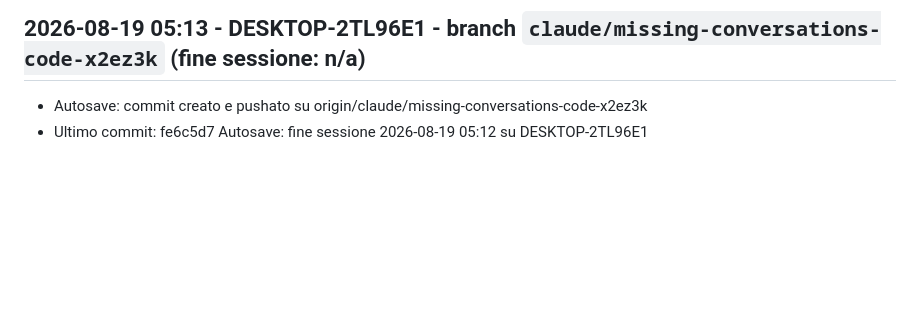
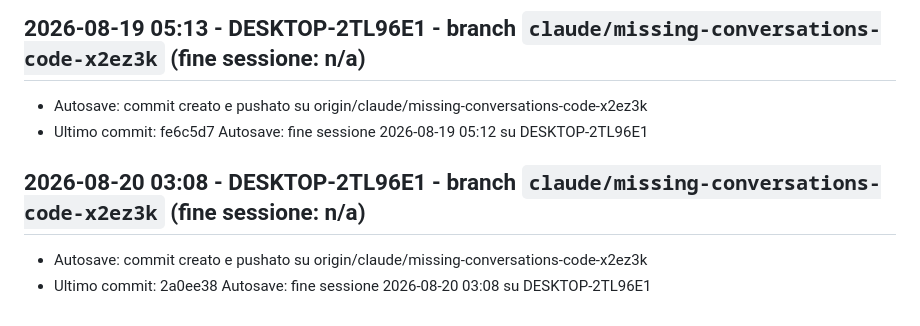
Before and after one commit to Condor78/goldentime.pro, a Markdown page: docs/devlog.md, the part around the change. Rendered like a GitHub page; blank space fills up the shorter version.

Commit message:
Autosave: fine sessione 2026-08-20 03:09 su DESKTOP-2TL96E1

```diff
--- a/docs/devlog.md
+++ b/docs/devlog.md
@@ -117,3 +117,7 @@ Log automatico delle sessioni Claude Code, generato dallo hook SessionEnd (`.cla
 ## 2026-08-19 05:13 - DESKTOP-2TL96E1 - branch `claude/missing-conversations-code-x2ez3k` (fine sessione: n/a)
 - Autosave: commit creato e pushato su origin/claude/missing-conversations-code-x2ez3k
 - Ultimo commit: fe6c5d7 Autosave: fine sessione 2026-08-19 05:12 su DESKTOP-2TL96E1
+
+## 2026-08-20 03:08 - DESKTOP-2TL96E1 - branch `claude/missing-conversations-code-x2ez3k` (fine sessione: n/a)
+- Autosave: commit creato e pushato su origin/claude/missing-conversations-code-x2ez3k
+- Ultimo commit: 2a0ee38 Autosave: fine sessione 2026-08-20 03:08 su DESKTOP-2TL96E1
```
